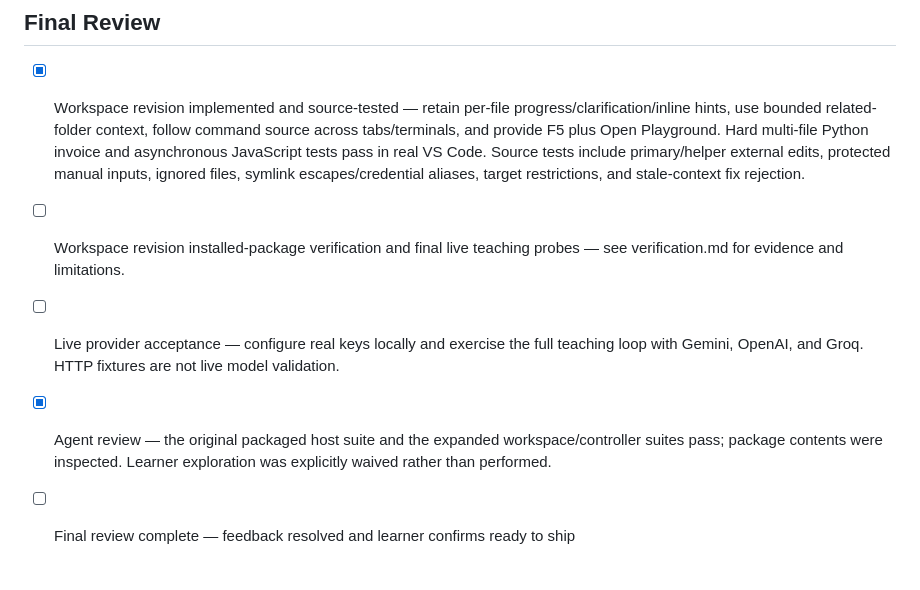
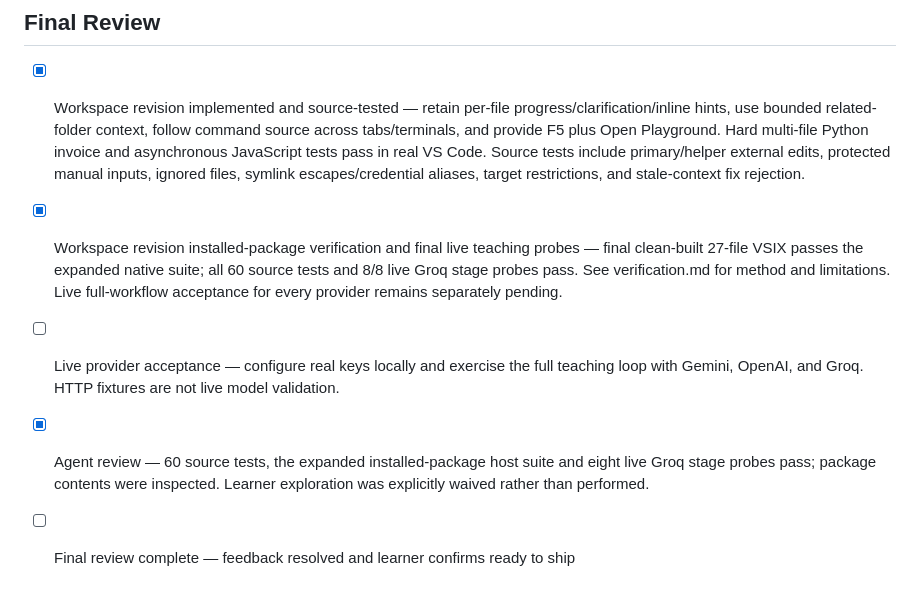
Before and after one commit to aatish1321/CodeNudge, a Markdown page: devpost/checklist.md, the part around the change. GitHub-like rendering.

Commit message:
docs: record verified workspace package and remaining limits

```diff
--- a/devpost/checklist.md
+++ b/devpost/checklist.md
@@ -76,10 +76,10 @@ The learner explicitly waived these hands-on sessions. Keep their boxes unchecke
 ## Final Review
 
 - [x] Workspace revision implemented and source-tested — retain per-file progress/clarification/inline hints, use bounded related-folder context, follow command source across tabs/terminals, and provide F5 plus Open Playground. Hard multi-file Python invoice and asynchronous JavaScript tests pass in real VS Code. Source tests include primary/helper external edits, protected manual inputs, ignored files, symlink escapes/credential aliases, target restrictions, and stale-context fix rejection.
-- [ ] Workspace revision installed-package verification and final live teaching probes — see verification.md for evidence and limitations.
+- [x] Workspace revision installed-package verification and final live teaching probes — final clean-built 27-file VSIX passes the expanded native suite; all 60 source tests and 8/8 live Groq stage probes pass. See verification.md for method and limitations. Live full-workflow acceptance for every provider remains separately pending.
 
 - [ ] Live provider acceptance — configure real keys locally and exercise the full teaching loop with Gemini, OpenAI, and Groq. HTTP fixtures are not live model validation.
-- [x] Agent review — the original packaged host suite and the expanded workspace/controller suites pass; package contents were inspected. Learner exploration was explicitly waived rather than performed.
+- [x] Agent review — 60 source tests, the expanded installed-package host suite and eight live Groq stage probes pass; package contents were inspected. Learner exploration was explicitly waived rather than performed.
 - [ ] Final review complete — feedback resolved and learner confirms ready to ship
 
 ## Code Tour and App Map
```
Also changed, not shown: devpost/spec.md (+3 -3 lines), devpost/verification.md (+1 -1 lines).
